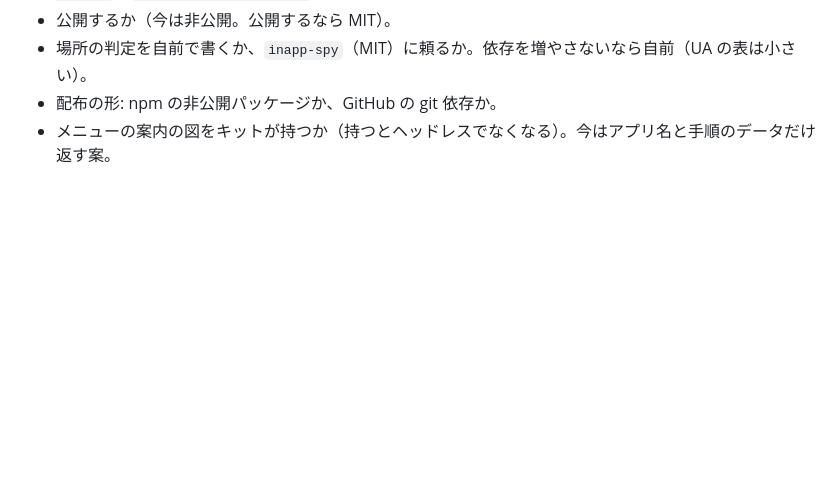
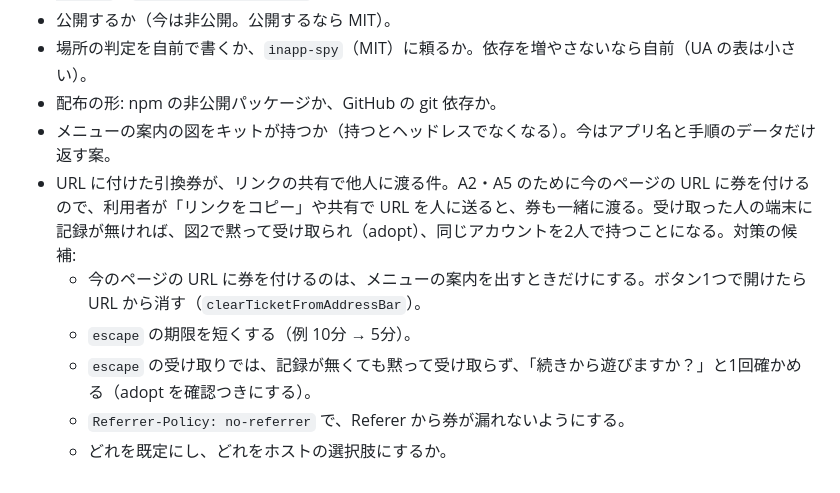
Before and after one commit to kuro-7/browser-handoff, a Markdown page: docs/design.ja.md, the part around one of its changes. Drawn GitHub-style; blank space fills up the shorter version.

```diff
--- a/docs/design.ja.md
+++ b/docs/design.ja.md
@@ -258,3 +279,9 @@ const memoryStore: () => HandoffStore; // テスト用
 - 場所の判定を自前で書くか、`inapp-spy`（MIT）に頼るか。依存を増やさないなら自前（UA の表は小さい）。
 - 配布の形: npm の非公開パッケージか、GitHub の git 依存か。
 - メニューの案内の図をキットが持つか（持つとヘッドレスでなくなる）。今はアプリ名と手順のデータだけ返す案。
+- URL に付けた引換券が、リンクの共有で他人に渡る件。A2・A5 のために今のページの URL に券を付けるので、利用者が「リンクをコピー」や共有で URL を人に送ると、券も一緒に渡る。受け取った人の端末に記録が無ければ、図2で黙って受け取られ（adopt）、同じアカウントを2人で持つことになる。対策の候補:
+  - 今のページの URL に券を付けるのは、メニューの案内を出すときだけにする。ボタン1つで開けたら URL から消す（`clearTicketFromAddressBar`）。
+  - `escape` の期限を短くする（例 10分 → 5分）。
+  - `escape` の受け取りでは、記録が無くても黙って受け取らず、「続きから遊びますか？」と1回確かめる（adopt を確認つきにする）。
+  - `Referrer-Policy: no-referrer` で、Referer から券が漏れないようにする。
+  - どれを既定にし、どれをホストの選択肢にするか。
```
Also changed, not shown: other parts of docs/design.ja.md (+25 -4 lines).
